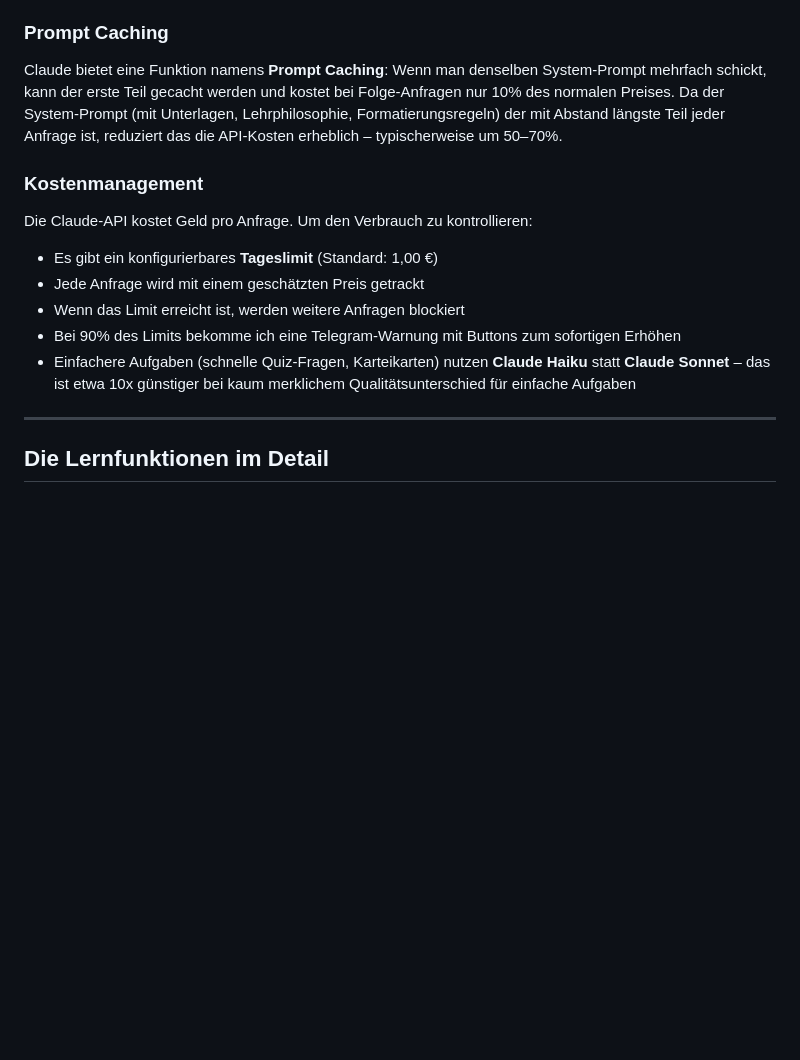
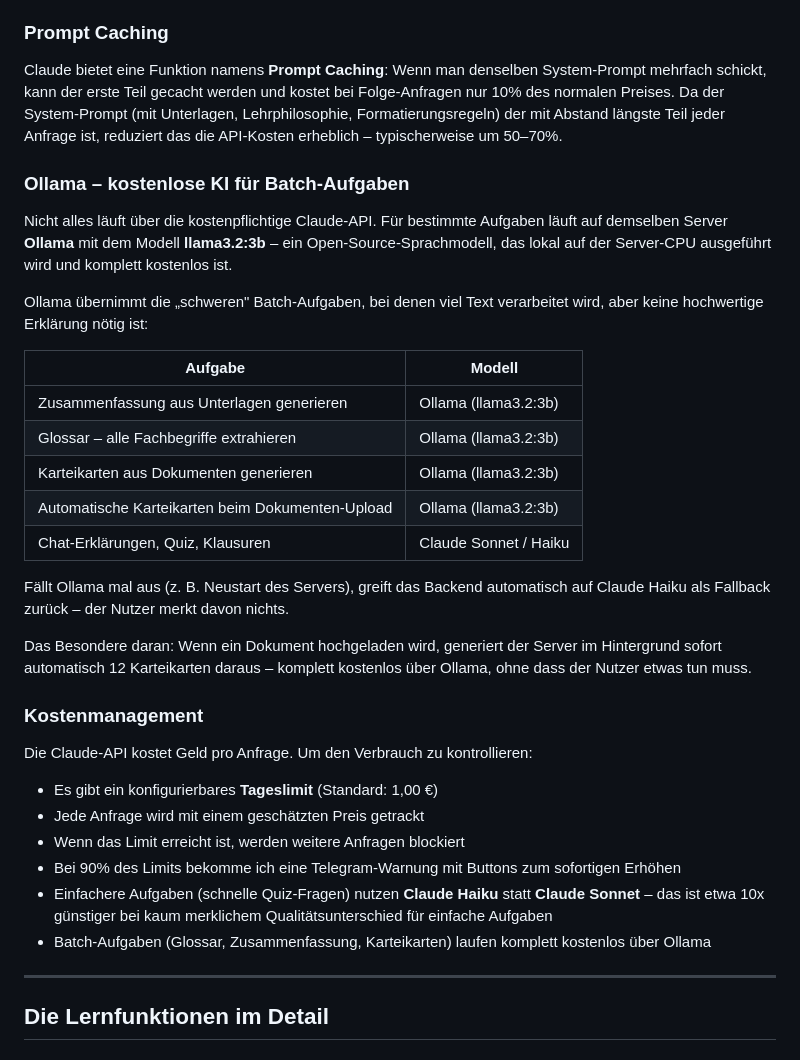
Before and after one commit to dollaaron0-del/KI-Nachhilfe, a Markdown page: Projektdokumentation.md, the part around the change. Drawn GitHub-style; blank space fills up the shorter version.

Commit message:
Add Ollama section to project documentation
https://claude.ai/code/session_019MTideUwZ1CJT9dV4if6a2

```diff
--- a/Projektdokumentation.md
+++ b/Projektdokumentation.md
@@ -100,6 +100,24 @@ Der entscheidende Punkt: Im System-Prompt steht explizit, dass die KI **ausschli
 
 Claude bietet eine Funktion namens **Prompt Caching**: Wenn man denselben System-Prompt mehrfach schickt, kann der erste Teil gecacht werden und kostet bei Folge-Anfragen nur 10% des normalen Preises. Da der System-Prompt (mit Unterlagen, Lehrphilosophie, Formatierungsregeln) der mit Abstand längste Teil jeder Anfrage ist, reduziert das die API-Kosten erheblich – typischerweise um 50–70%.
 
+### Ollama – kostenlose KI für Batch-Aufgaben
+
+Nicht alles läuft über die kostenpflichtige Claude-API. Für bestimmte Aufgaben läuft auf demselben Server **Ollama** mit dem Modell **llama3.2:3b** – ein Open-Source-Sprachmodell, das lokal auf der Server-CPU ausgeführt wird und komplett kostenlos ist.
+
+Ollama übernimmt die „schweren" Batch-Aufgaben, bei denen viel Text verarbeitet wird, aber keine hochwertige Erklärung nötig ist:
+
+| Aufgabe | Modell |
+|---|---|
+| Zusammenfassung aus Unterlagen generieren | Ollama (llama3.2:3b) |
+| Glossar – alle Fachbegriffe extrahieren | Ollama (llama3.2:3b) |
+| Karteikarten aus Dokumenten generieren | Ollama (llama3.2:3b) |
+| Automatische Karteikarten beim Dokumenten-Upload | Ollama (llama3.2:3b) |
+| Chat-Erklärungen, Quiz, Klausuren | Claude Sonnet / Haiku |
+
+Fällt Ollama mal aus (z. B. Neustart des Servers), greift das Backend automatisch auf Claude Haiku als Fallback zurück – der Nutzer merkt davon nichts.
+
+Das Besondere daran: Wenn ein Dokument hochgeladen wird, generiert der Server im Hintergrund sofort automatisch 12 Karteikarten daraus – komplett kostenlos über Ollama, ohne dass der Nutzer etwas tun muss.
+
 ### Kostenmanagement
 
 Die Claude-API kostet Geld pro Anfrage. Um den Verbrauch zu kontrollieren:
@@ -107,7 +125,8 @@ Die Claude-API kostet Geld pro Anfrage. Um den Verbrauch zu kontrollieren:
 - Jede Anfrage wird mit einem geschätzten Preis getrackt
 - Wenn das Limit erreicht ist, werden weitere Anfragen blockiert
 - Bei 90% des Limits bekomme ich eine Telegram-Warnung mit Buttons zum sofortigen Erhöhen
-- Einfachere Aufgaben (schnelle Quiz-Fragen, Karteikarten) nutzen **Claude Haiku** statt **Claude Sonnet** – das ist etwa 10x günstiger bei kaum merklichem Qualitätsunterschied für einfache Aufgaben
+- Einfachere Aufgaben (schnelle Quiz-Fragen) nutzen **Claude Haiku** statt **Claude Sonnet** – das ist etwa 10x günstiger bei kaum merklichem Qualitätsunterschied für einfache Aufgaben
+- Batch-Aufgaben (Glossar, Zusammenfassung, Karteikarten) laufen komplett kostenlos über Ollama
 
 ---
 
```
